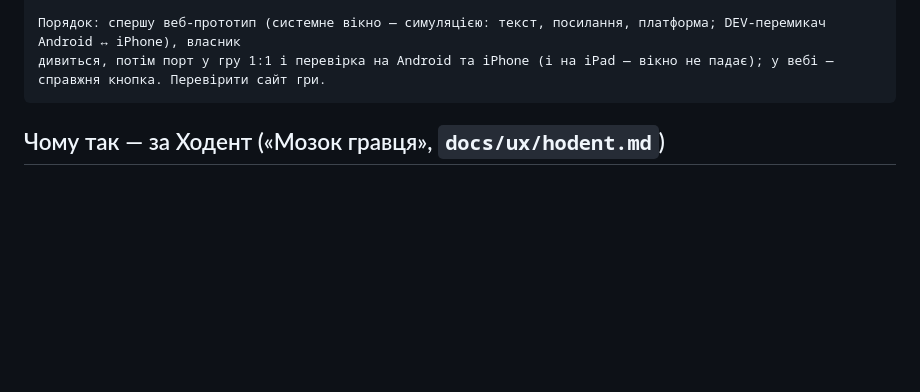
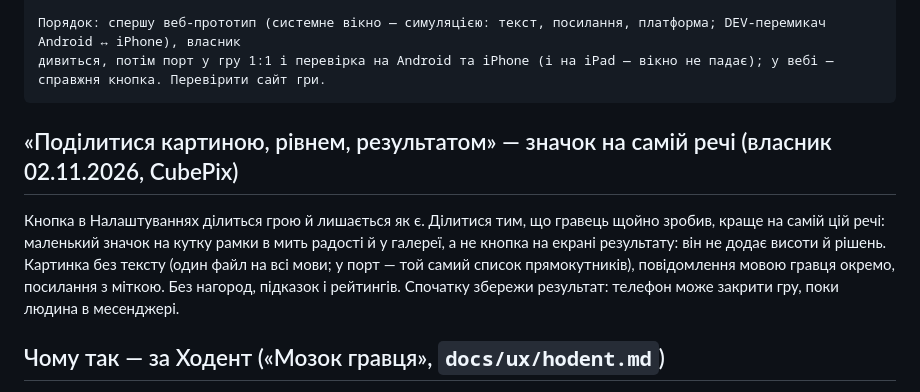
Before and after one commit to RoShevasternin/roshevasternin.github.io, a Markdown page: docs/ux/share-button.md, the part around the change. GitHub-like rendering; blank space fills up the shorter version.

Commit message:
Share rule: sharing what the player made lives on the thing itself
Co-Authored-By: Claude Opus 5.5 <noreply@anthropic.com>

````diff
--- a/docs/ux/share-button.md
+++ b/docs/ux/share-button.md
@@ -59,6 +59,11 @@ Play Маркет чи App Store залежно від платформи, у в
 дивиться, потім порт у гру 1:1 і перевірка на Android та iPhone (і на iPad — вікно не падає); у вебі — справжня кнопка. Перевірити сайт гри.
 ```
 
+## «Поділитися картиною, рівнем, результатом» — значок на самій речі (власник 02.11.2026, CubePix)
+Кнопка в Налаштуваннях ділиться грою й лишається як є. Ділитися тим, що гравець щойно зробив, краще на самій цій речі: маленький значок на кутку рамки
+в мить радості й у галереї, а не кнопка на екрані результату: він не додає висоти й рішень. Картинка без тексту (один файл на всі мови; у порт — той самий список
+прямокутників), повідомлення мовою гравця окремо, посилання з міткою. Без нагород, підказок і рейтингів. Спочатку збережи результат: телефон може закрити гру, поки людина в месенджері.
+
 ## Чому так — за Ходент («Мозок гравця», `docs/ux/hodent.md`)
 - **Запрошувальний знак:** одна яскрава кнопка веде погляд. Рядок серед рядків не помітять: увага обмежена.
 - **Форма слідує функції:** кнопка — дія, рядок із › — перехід. Значок три точки читається будь-якою мовою: впізнати легше, ніж пригадати.
````
Also changed, not shown: docs/process/install-source.md (+1 -0 lines).
